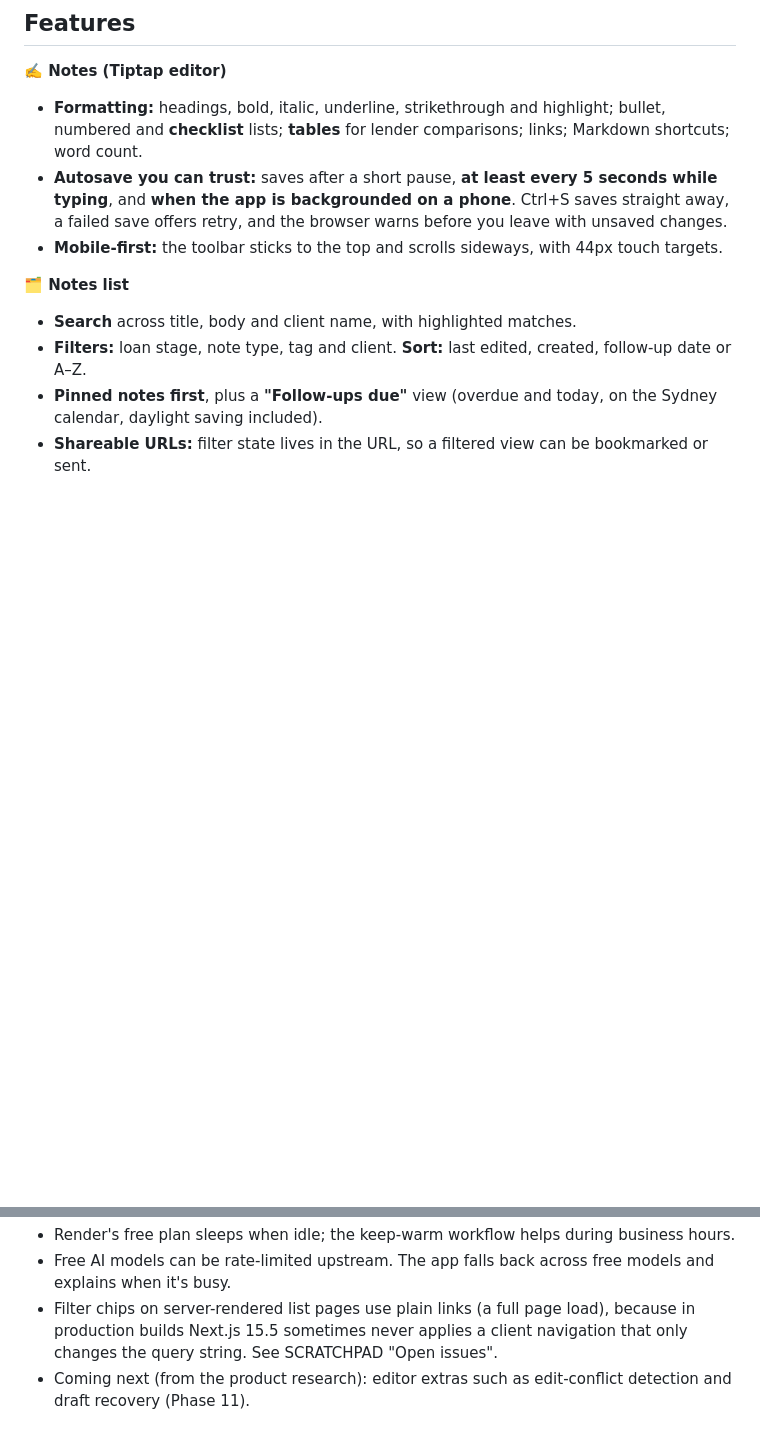
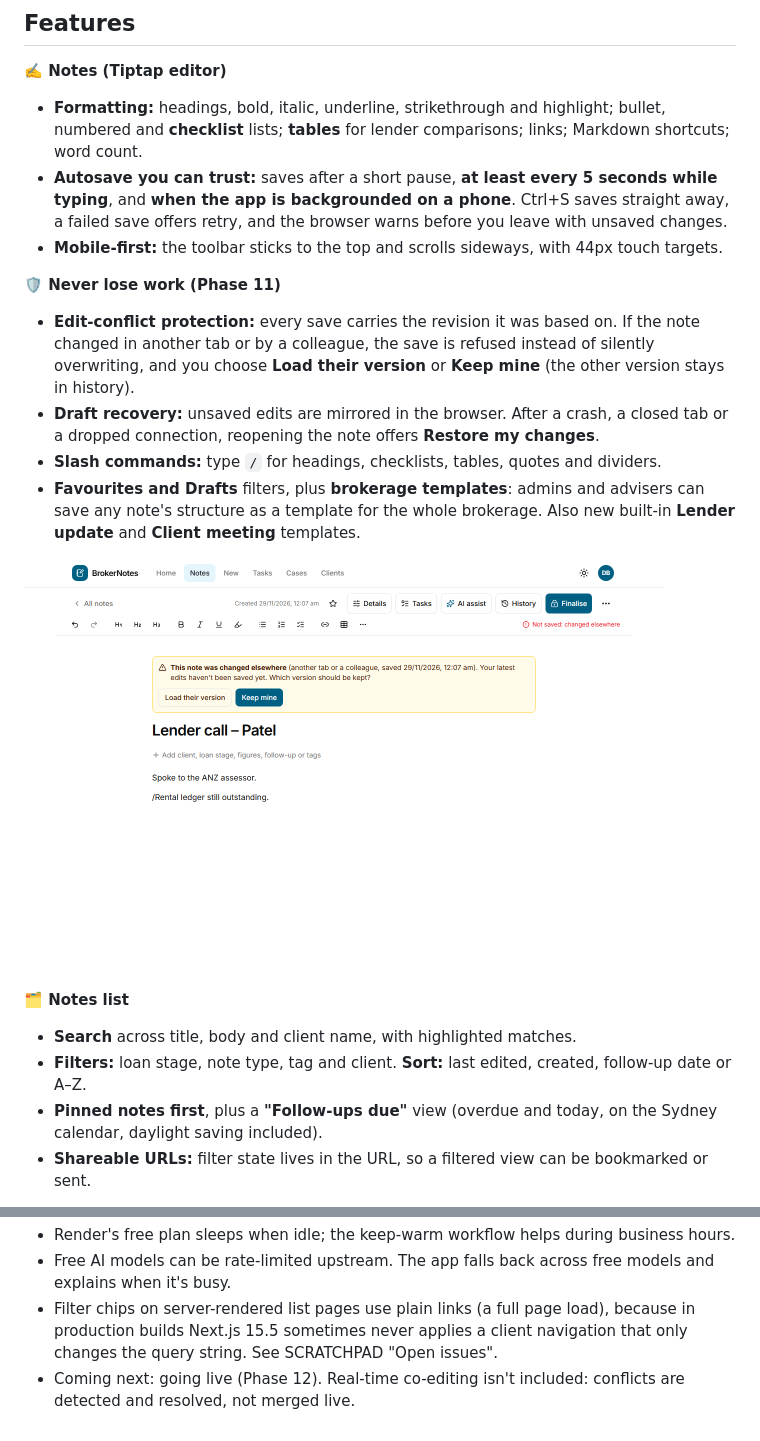
Before and after one commit to Grohit22013/broker-notes, a Markdown page: README.md, 2 parts joined by grey strips. GitHub-like rendering; pictures changed too: docs/screenshots/edit-conflict-desktop.png (added); blank space fills up the shorter version.

Commit message:
docs: editor reliability features, decisions and screenshots
Co-Authored-By: Claude Opus 5.5 <noreply@anthropic.com>

```diff
--- a/README.md
+++ b/README.md
@@ -51,6 +51,15 @@ the assignment. The findings shaped the product:
 - **Formatting:** headings, bold, italic, underline, strikethrough and highlight; bullet, numbered and **checklist** lists; **tables** for lender comparisons; links; Markdown shortcuts; word count.
 - **Autosave you can trust:** saves after a short pause, **at least every 5 seconds while typing**, and **when the app is backgrounded on a phone**. Ctrl+S saves straight away, a failed save offers retry, and the browser warns before you leave with unsaved changes.
 - **Mobile-first:** the toolbar sticks to the top and scrolls sideways, with 44px touch targets.
+
+**🛡️ Never lose work (Phase 11)**
+
+- **Edit-conflict protection:** every save carries the revision it was based on. If the note changed in another tab or by a colleague, the save is refused instead of silently overwriting, and you choose **Load their version** or **Keep mine** (the other version stays in history).
+- **Draft recovery:** unsaved edits are mirrored in the browser. After a crash, a closed tab or a dropped connection, reopening the note offers **Restore my changes**.
+- **Slash commands:** type `/` for headings, checklists, tables, quotes and dividers.
+- **Favourites and Drafts** filters, plus **brokerage templates**: admins and advisers can save any note's structure as a template for the whole brokerage. Also new built-in **Lender update** and **Client meeting** templates.
+
+<img src="docs/screenshots/edit-conflict-desktop.png" width="640" alt="Edit conflict banner">
 
 **🗂️ Notes list**
 
@@ -234,4 +243,4 @@ Every phase's PR is in the [closed pull requests](https://github.com/Grohit22013
 - Render's free plan sleeps when idle; the keep-warm workflow helps during business hours.
 - Free AI models can be rate-limited upstream. The app falls back across free models and explains when it's busy.
 - Filter chips on server-rendered list pages use plain links (a full page load), because in production builds Next.js 15.5 sometimes never applies a client navigation that only changes the query string. See SCRATCHPAD "Open issues".
-- Coming next (from the product research): editor extras such as edit-conflict detection and draft recovery (Phase 11).
+- Coming next: going live (Phase 12). Real-time co-editing isn't included: conflicts are detected and resolved, not merged live.
```
Also changed, not shown: SCRATCHPAD.md (+13 -2 lines), docs/screenshots/slash-menu-desktop.png (added), docs/screenshots/templates-desktop.png.
